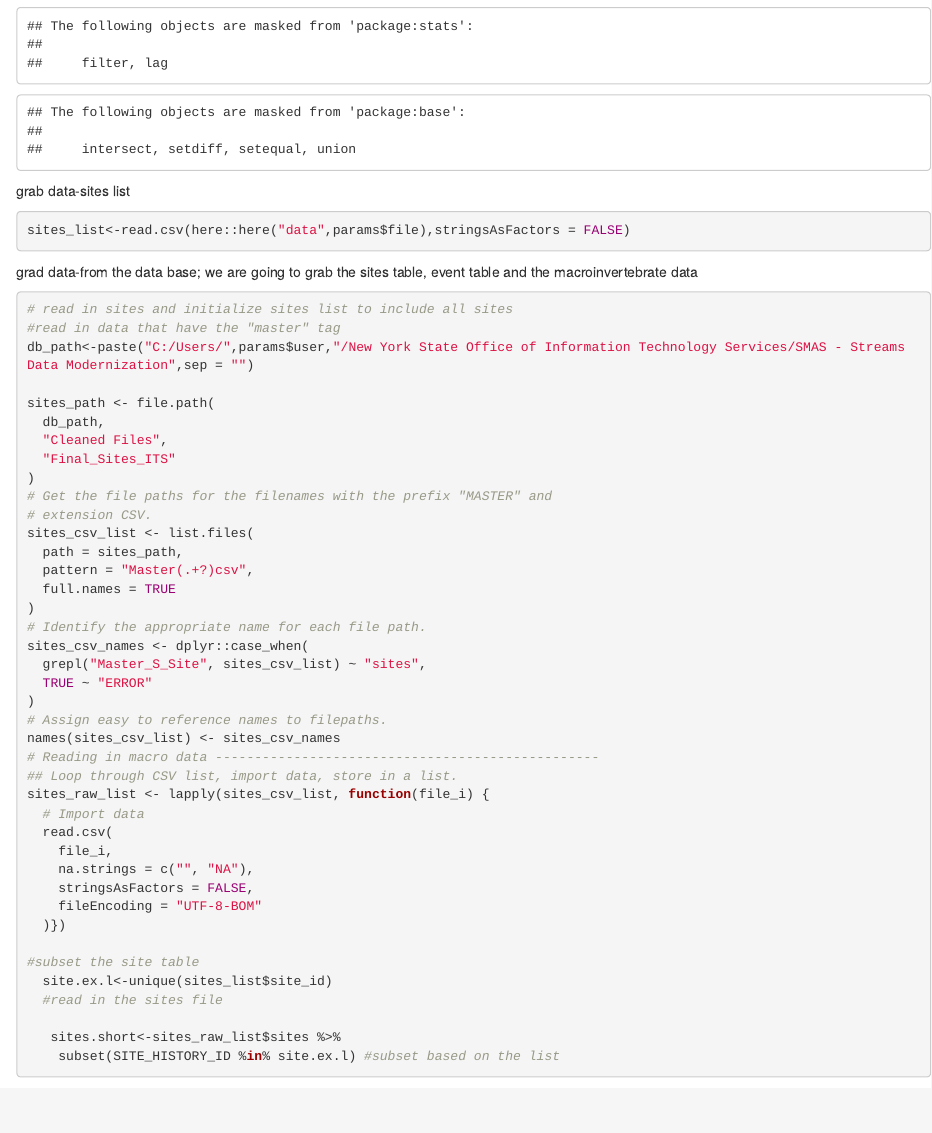
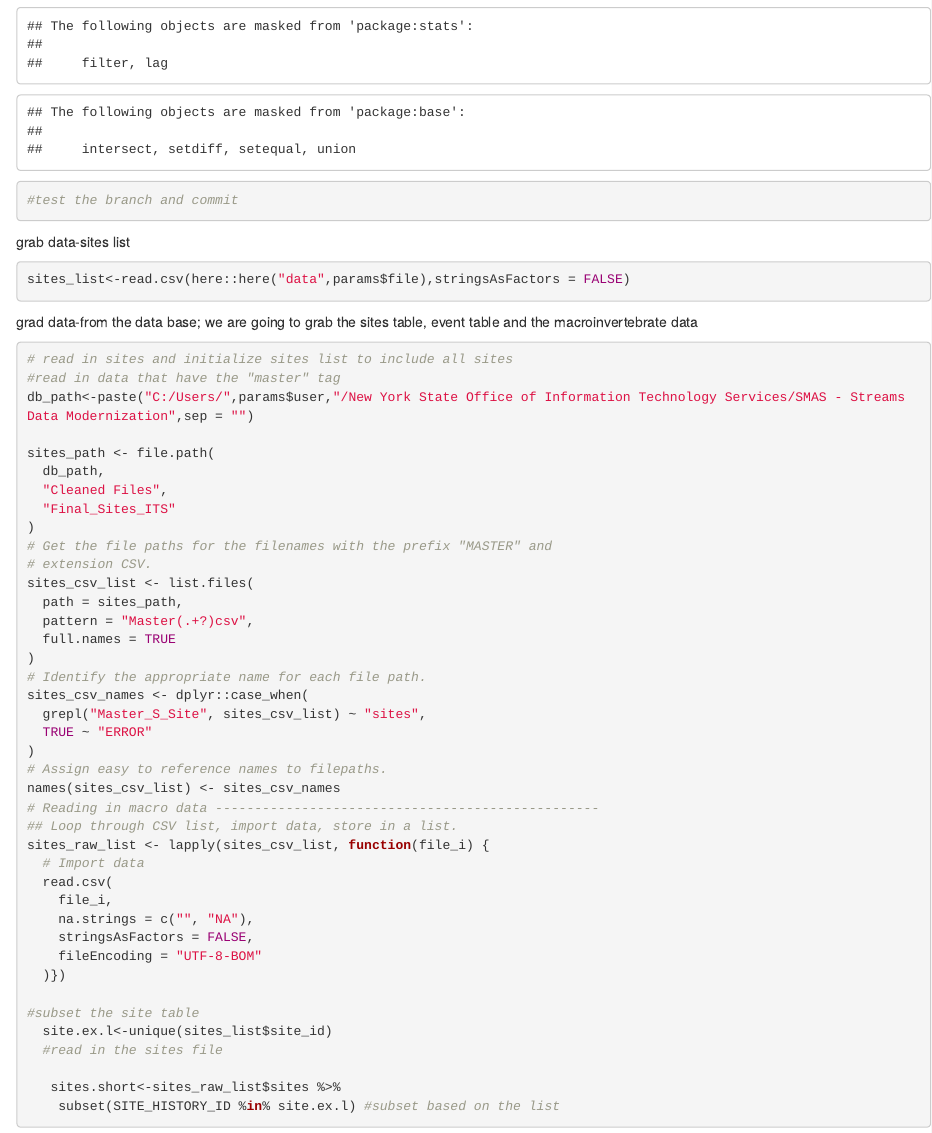
Before and after one commit to BWAM/probabalistic_streams, an R Markdown document (grab_data.Rmd): the page in a window 1100 px wide, from 400 px down. Rendered offline with R 4.5, knitr and Pandoc, with nearby package versions; some code elsewhere in the file could not run offline.

Commit message:
test commit

````diff
--- a/grab_data.Rmd
+++ b/grab_data.Rmd
@@ -20,6 +20,8 @@ install packages
 #citation(package = "spsurvey")
 library(dplyr)
 
+
+#test the branch and commit
 ```
 
 grab data-sites list
````
